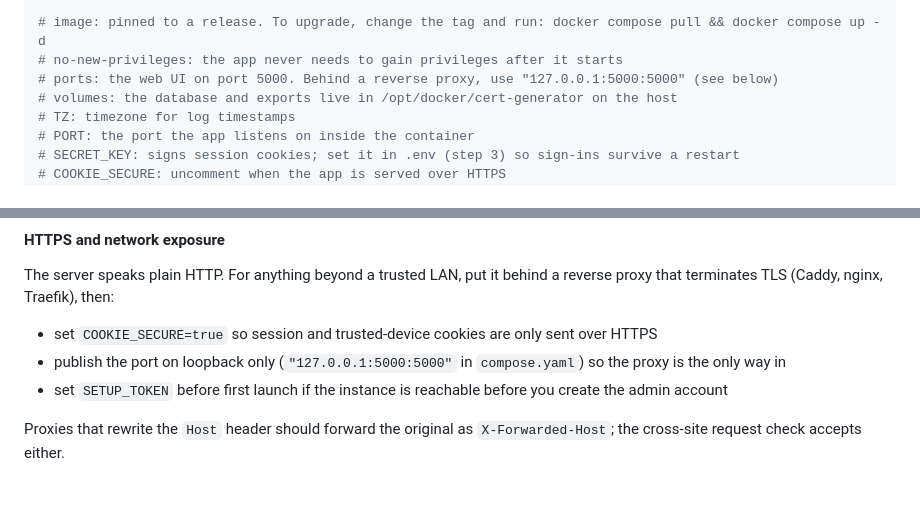
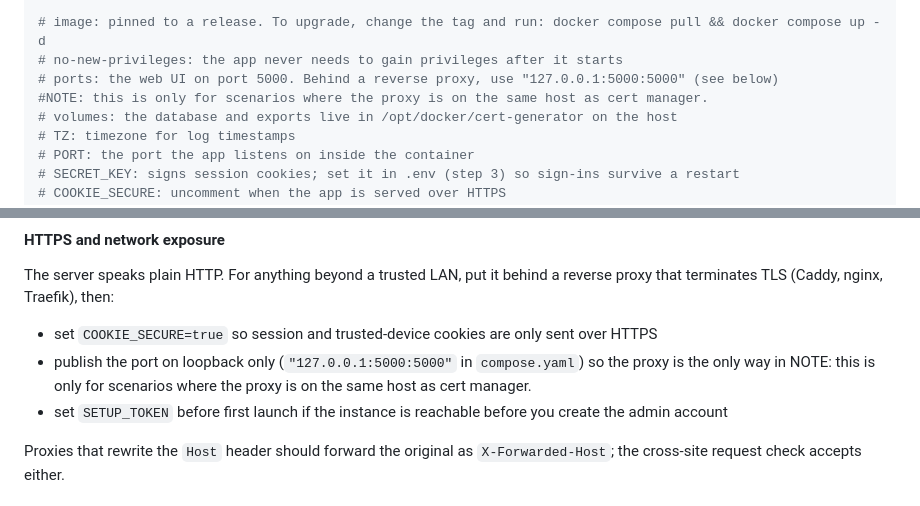
Before and after one commit to darthrater78/cert-generator, a Markdown page: README.md, 2 parts joined by grey strips. GitHub-like rendering.

Commit message:
Update README with proxy note for cert manager
Added note about proxy scenarios with cert manager.

```diff
--- a/README.md
+++ b/README.md
@@ -123,6 +123,7 @@ services:
 # image: pinned to a release. To upgrade, change the tag and run: docker compose pull && docker compose up -d
 # no-new-privileges: the app never needs to gain privileges after it starts
 # ports: the web UI on port 5000. Behind a reverse proxy, use "127.0.0.1:5000:5000" (see below)
+#NOTE: this is only for scenarios where the proxy is on the same host as cert manager.
 # volumes: the database and exports live in /opt/docker/cert-generator on the host
 # TZ: timezone for log timestamps
 # PORT: the port the app listens on inside the container
@@ -145,6 +146,7 @@ The server speaks plain HTTP. For anything beyond a trusted LAN, put it behind a
 
 - set `COOKIE_SECURE=true` so session and trusted-device cookies are only sent over HTTPS
 - publish the port on loopback only (`"127.0.0.1:5000:5000"` in `compose.yaml`) so the proxy is the only way in
+  NOTE: this is only for scenarios where the proxy is on the same host as cert manager.
 - set `SETUP_TOKEN` before first launch if the instance is reachable before you create the admin account
 
 Proxies that rewrite the `Host` header should forward the original as `X-Forwarded-Host`; the cross-site request check accepts either.
```
